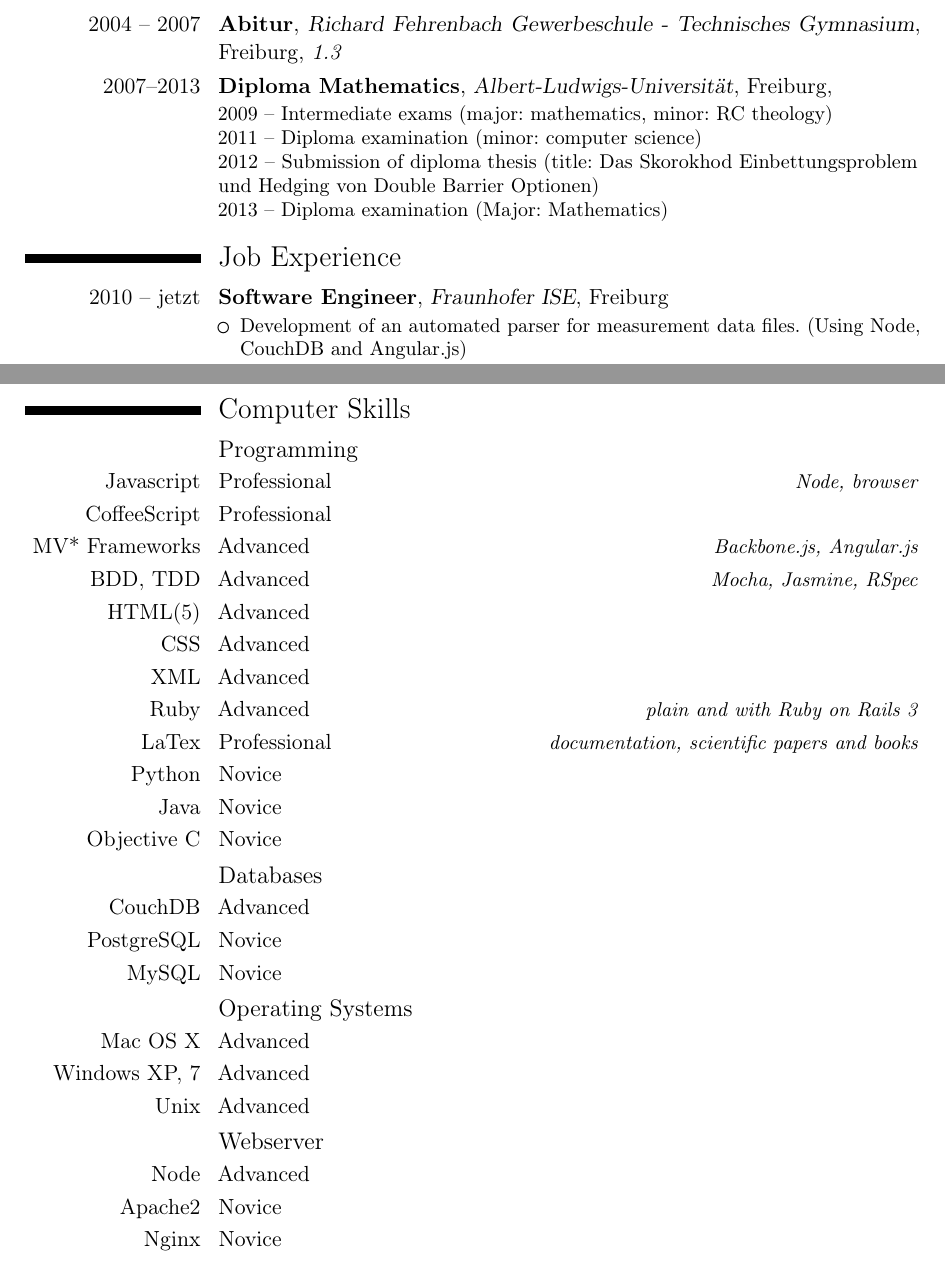
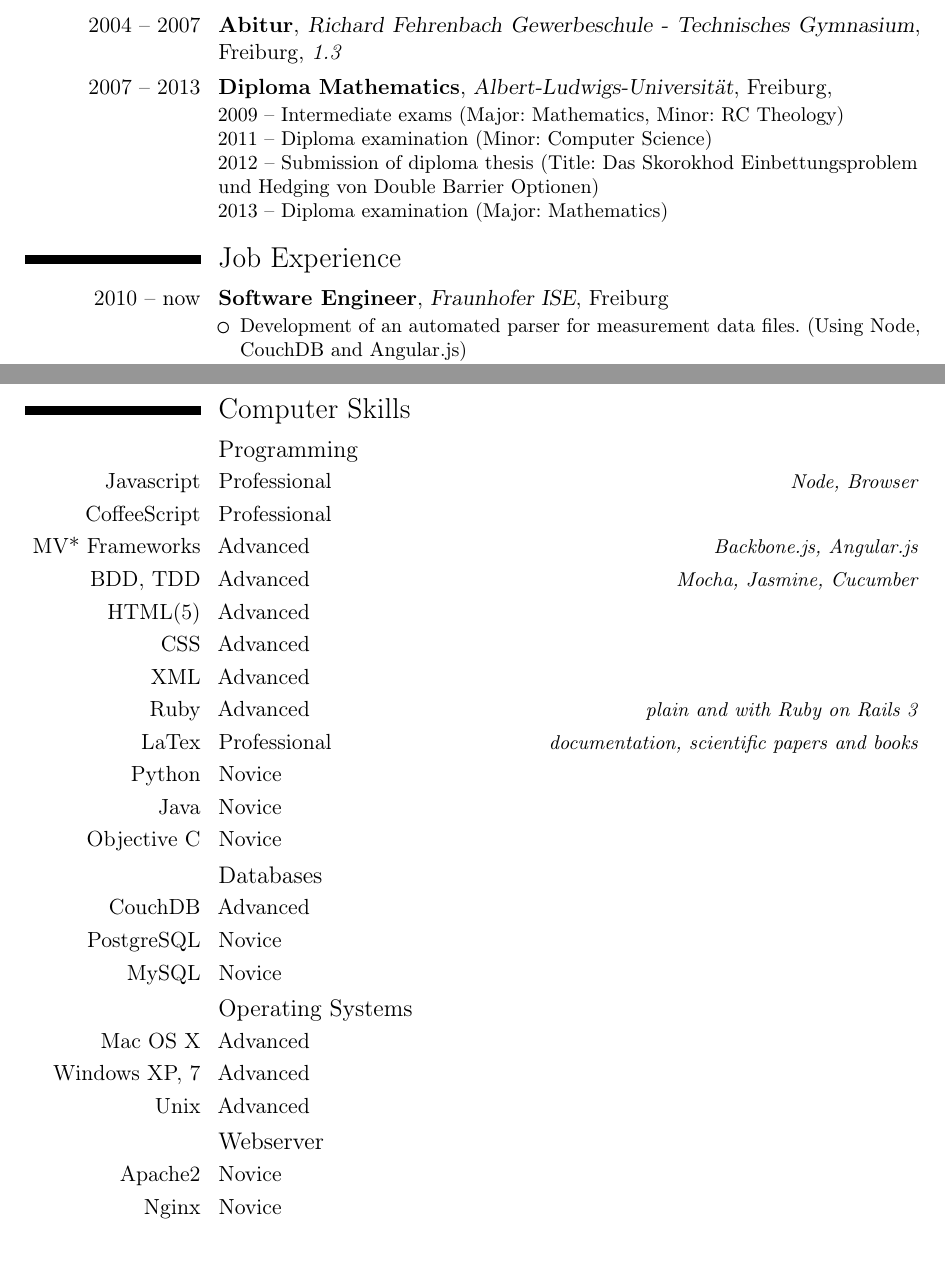
Before and after one commit to dignifiedquire/curriculumvitae, a LaTeX CV (en/main.tex): two parts of pages 1 and 2 of 2, joined at a grey line, cut so that both start at the same text. Compiled offline with pdfLaTeX.

Commit message:
[en] Fix various mistakes

```diff
--- a/en/main.tex
+++ b/en/main.tex
@@ -40,7 +40,7 @@
 % optional, remove the line if not wanted
 \homepage{http://github.com/Dignifiedquire}
 %\extrainfo{additional information}            % optional, remove the line if not wanted
-\photo[64pt][0.4pt]{../images/placeholder}                  % '64pt' is the height the picture must be resized to, 0.4pt is the thickness of the frame around it (put it to 0pt for no frame) and 'picture' is the name of the picture file; optional, remove the line if not wanted
+%\photo[64pt][0.4pt]{../images/placeholder}                  % '64pt' is the height the picture must be resized to, 0.4pt is the thickness of the frame around it (put it to 0pt for no frame) and 'picture' is the name of the picture file; optional, remove the line if not wanted
 %\quote{Just do it.}                 % optional, remove the line if not wanted
 
 % to show numerical labels in the bibliography (default is to show no labels); only useful if you make citations in your resume
@@ -61,18 +61,18 @@
 \section{Education}
 \cventry{2004 -- 2007}{Abitur}{%
   Richard Fehrenbach Gewerbeschule - Technisches Gymnasium}{Freiburg}{\textit{1.3}}{}
-\cventry{2007--2013}{Diploma Mathematics}{Albert-Ludwigs-Universität%
+\cventry{2007 -- 2013}{Diploma Mathematics}{Albert-Ludwigs-Universität%
 }{Freiburg}{\textit{}}{%
-2009 -- Intermediate exams (major: mathematics, minor: RC theology)\newline{}
-2011 -- Diploma examination (minor: computer science)\newline{}
-2012 -- Submission of diploma thesis (title:
+2009 -- Intermediate exams (Major: Mathematics, Minor: RC Theology)\newline{}
+2011 -- Diploma examination (Minor: Computer Science)\newline{}
+2012 -- Submission of diploma thesis (Title:
               Das Skorokhod Einbettungsproblem und
               Hedging von Double Barrier Optionen)\newline{}
 2013 -- Diploma examination (Major: Mathematics)%
 }
 
 \section{Job Experience}
-\cventry{2010 -- jetzt}{Software Engineer}{Fraunhofer ISE}{Freiburg}{}{%
+\cventry{2010 -- now}{Software Engineer}{Fraunhofer ISE}{Freiburg}{}{%
 \begin{itemize}%
   \item Development of an automated parser for measurement data files.
     (Using Node, CouchDB and Angular.js)
@@ -89,10 +89,10 @@
 \clearpage
 \section{Computer Skills}
 \subsection{Programming}
-\cvitemwithcomment{Javascript}{Professional}{Node, browser}
+\cvitemwithcomment{Javascript}{Professional}{Node, Browser}
 \cvitemwithcomment{CoffeeScript}{Professional}{}
 \cvitemwithcomment{MV* Frameworks}{Advanced}{Backbone.js, Angular.js}
-\cvitemwithcomment{BDD, TDD}{Advanced}{Mocha, Jasmine, RSpec}
+\cvitemwithcomment{BDD, TDD}{Advanced}{Mocha, Jasmine, Cucumber}
 \cvitemwithcomment{HTML(5)}{Advanced}{}
 \cvitemwithcomment{CSS}{Advanced}{}
 \cvitemwithcomment{XML}{Advanced}{}
@@ -114,7 +114,6 @@
 \cvitemwithcomment{Unix}{Advanced}{}
 
 \subsection{Webserver}
-\cvitemwithcomment{Node}{Advanced}{}
 \cvitemwithcomment{Apache2}{Novice}{}
 \cvitemwithcomment{Nginx}{Novice}{}
 
```
Also changed, not shown: en/main.pdf, en/main.ps.
